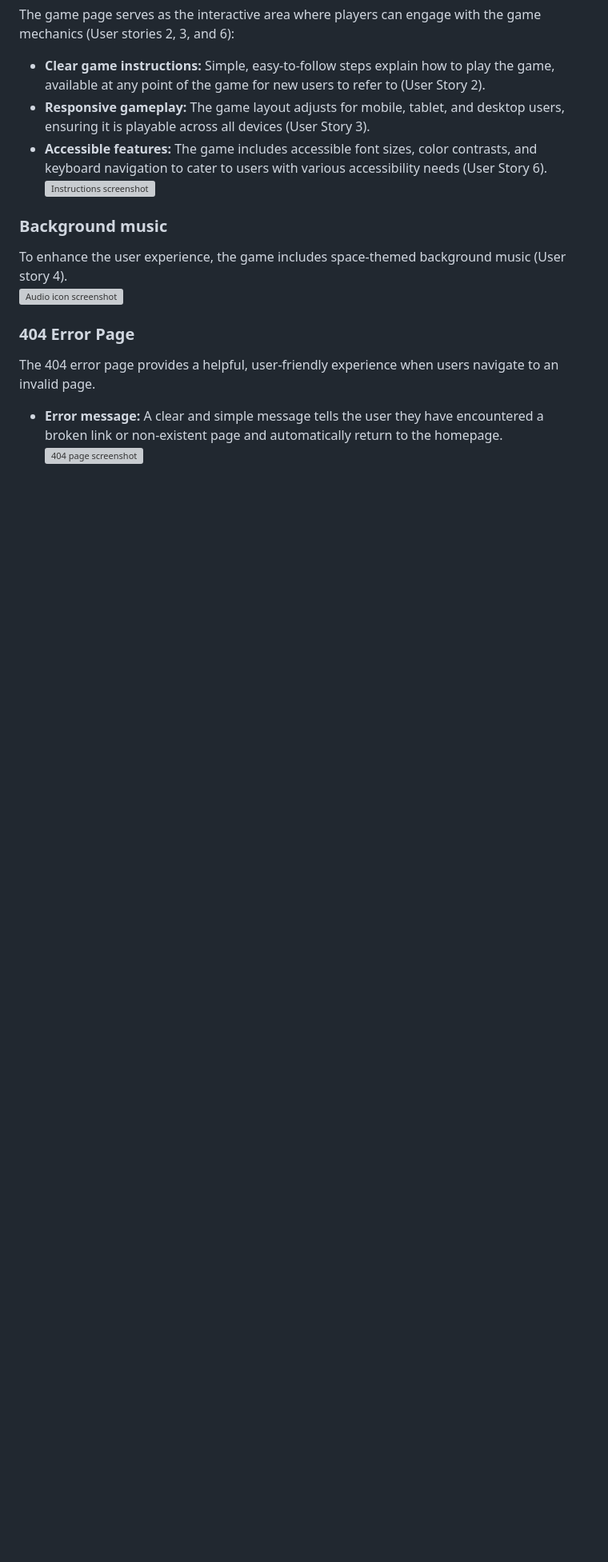
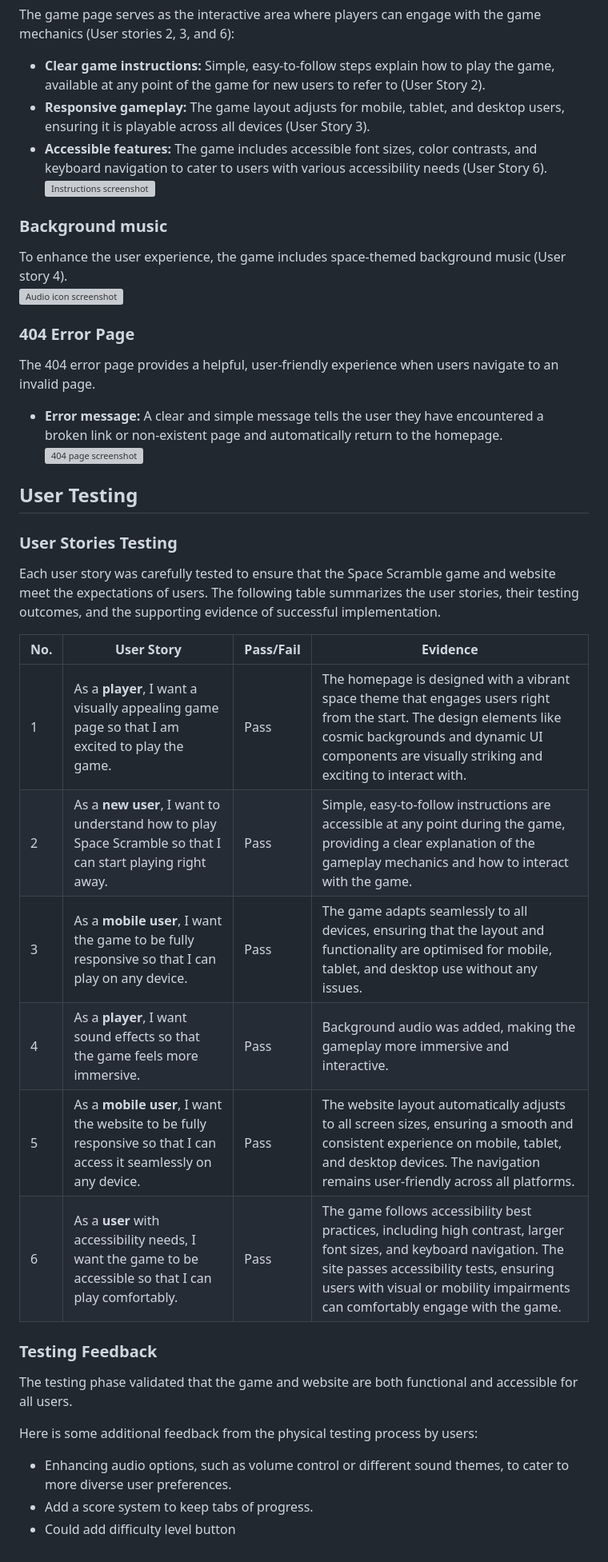
Before and after one commit to naomihunt25/space-scramble, a Markdown page: README.md, the part around the change. Shown: that part at 80% size. GitHub-like rendering; blank space fills up the shorter version; grey boxes are pictures that could not be loaded.

Commit message:
docs: Added User stories testing section

```diff
--- a/README.md
+++ b/README.md
@@ -86,3 +86,25 @@ The 404 error page provides a helpful, user-friendly experience when users navig
 
 - **Error message:** A clear and simple message tells the user they have encountered a broken link or non-existent page and automatically return to the homepage.
  ![404 page screenshot](docs/images/features-404.webp)
+
+ ## User Testing
+
+### User Stories Testing
+Each user story was carefully tested to ensure that the Space Scramble game and website meet the expectations of users. The following table summarizes the user stories, their testing outcomes, and the supporting evidence of successful implementation.
+
+| No. | User Story | Pass/Fail | Evidence |
+| --- | ---------- | --------- | -------- |
+| 1 | As a **player**, I want a visually appealing game page so that I am excited to play the game. | Pass | The homepage is designed with a vibrant space theme that engages users right from the start. The design elements like cosmic backgrounds and dynamic UI components are visually striking and exciting to interact with. |
+| 2 | As a **new user**, I want to understand how to play Space Scramble so that I can start playing right away. | Pass | Simple, easy-to-follow instructions are accessible at any point during the game, providing a clear explanation of the gameplay mechanics and how to interact with the game. |
+| 3 | As a **mobile user**, I want the game to be fully responsive so that I can play on any device. | Pass | The game adapts seamlessly to all devices, ensuring that the layout and functionality are optimised for mobile, tablet, and desktop use without any issues. |
+| 4 | As a **player**, I want sound effects so that the game feels more immersive. | Pass | Background audio was added, making the gameplay more immersive and interactive. |
+| 5 | As a **mobile user**, I want the website to be fully responsive so that I can access it seamlessly on any device. | Pass | The website layout automatically adjusts to all screen sizes, ensuring a smooth and consistent experience on mobile, tablet, and desktop devices. The navigation remains user-friendly across all platforms. |
+| 6 | As a **user** with accessibility needs, I want the game to be accessible so that I can play comfortably. | Pass | The game follows accessibility best practices, including high contrast, larger font sizes, and keyboard navigation. The site passes accessibility tests, ensuring users with visual or mobility impairments can comfortably engage with the game. |
+
+### Testing Feedback
+The testing phase validated that the game and website are both functional and accessible for all users.
+
+Here is some additional feedback from the physical testing process by users:
+- Enhancing audio options, such as volume control or different sound themes, to cater to more diverse user preferences.
+- Add a score system to keep tabs of progress.
+- Could add difficulty level button
```
